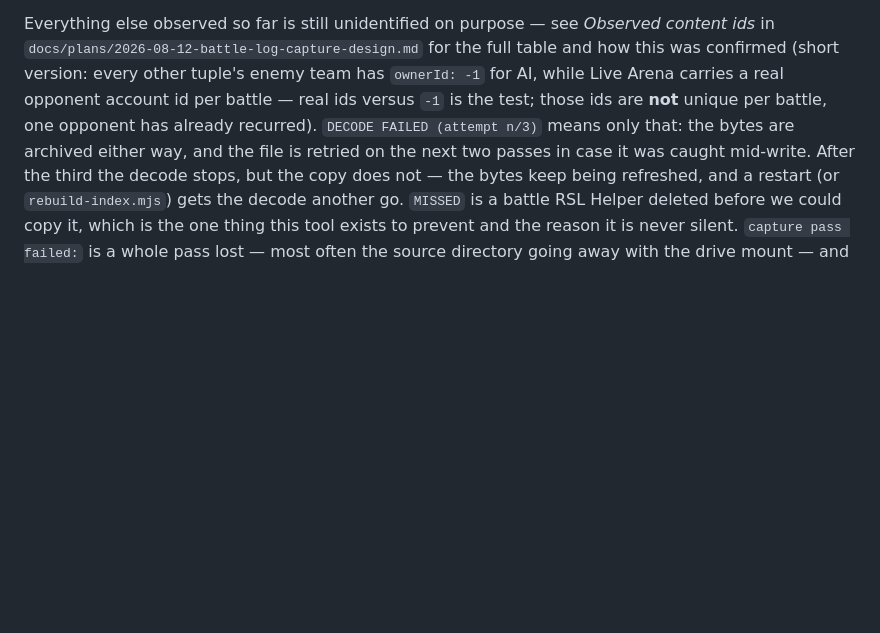
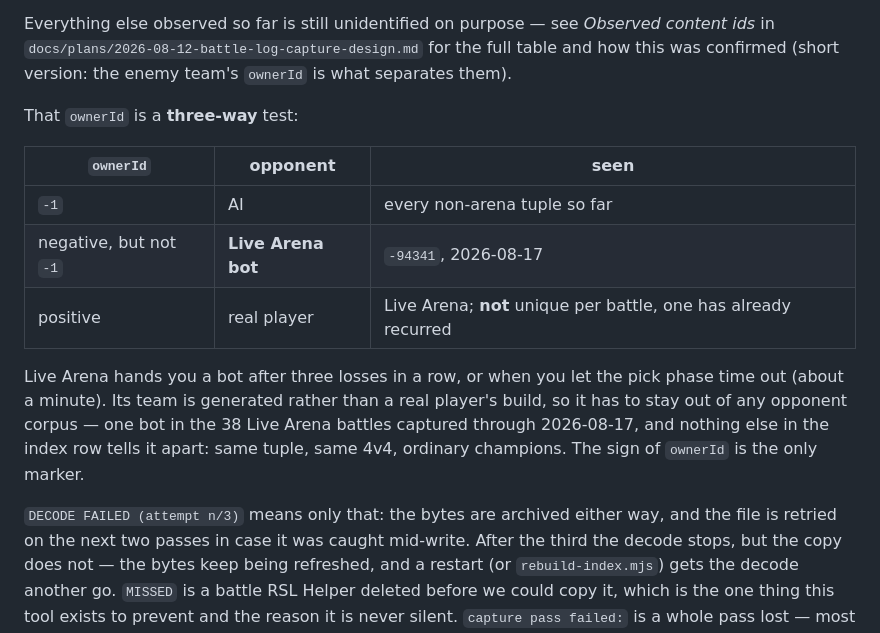
Before and after one commit to fumb13s/RSLH_filter_gen, a Markdown page: oracle/battlelogs/README.md, the part around the change. Drawn GitHub-style; blank space fills up the shorter version.

Commit message:
docs(battlelogs): tell a Live Arena bot from a real opponent (#25)
## What

`oracle/battlelogs/README.md` documented the enemy `ownerId` as a binary
test — a real account id means Live Arena, `-1` means AI. There is a
third case, and it fell straight through that rule.

Live Arena substitutes a **bot** after three straight losses, or when
the pick phase is allowed to time out (about a minute). The bot carries
a **negative id that is not `-1`** — `-94341`, observed 2026-08-17.
Across the 38 Live Arena battles captured so far it is the only such id.

The README now states the three-way test:

| `ownerId` | opponent |
|---|---|
| `-1` | AI |
| negative, but not `-1` | Live Arena bot |
| positive | real player |

## Why it matters

Past bookkeeping: a bot's team is generated rather than a real player's
build, so it has to stay out of any opponent corpus. Nothing else in the
index row separates it — same content tuple, same 4v4, ordinary
champions. The sign of `ownerId` is the only marker, so without this it
mixes in silently.

## Verification

Docs-only, one file, +17/−3. Full gate run anyway on a clean worktree
install: `npm run build` ✅, `npm test` ✅ (40 files, 654 tests), `npm run
lint` ✅.

The bot conditions are confirmed play knowledge, not inferred from the
logs. The capture itself is what surfaced the anomaly.

🤖 Generated with [Claude Code](https://claude.com/claude-code)

```diff
--- a/oracle/battlelogs/README.md
+++ b/oracle/battlelogs/README.md
@@ -32,9 +32,23 @@ unidentified.
 
 Everything else observed so far is still unidentified on purpose — see *Observed content ids* in
 `docs/plans/2026-08-12-battle-log-capture-design.md` for the full table and how this was confirmed
-(short version: every other tuple's enemy team has `ownerId: -1` for AI, while Live Arena carries a
-real opponent account id per battle — real ids versus `-1` is the test; those ids are **not** unique
-per battle, one opponent has already recurred). `DECODE FAILED (attempt n/3)` means only that: the bytes are archived either way, and the
+(short version: the enemy team's `ownerId` is what separates them).
+
+That `ownerId` is a **three-way** test:
+
+| `ownerId` | opponent | seen |
+|---|---|---|
+| `-1` | AI | every non-arena tuple so far |
+| negative, but not `-1` | **Live Arena bot** | `-94341`, 2026-08-17 |
+| positive | real player | Live Arena; **not** unique per battle, one has already recurred |
+
+Live Arena hands you a bot after three losses in a row, or when you let the pick phase time out
+(about a minute). Its team is generated rather than a real player's build, so it has to stay out of
+any opponent corpus — one bot in the 38 Live Arena battles captured through 2026-08-17, and nothing
+else in the index row tells it apart: same tuple, same 4v4, ordinary champions. The sign of
+`ownerId` is the only marker.
+
+`DECODE FAILED (attempt n/3)` means only that: the bytes are archived either way, and the
 file is retried on the next two passes in case it was caught mid-write. After the third the decode
 stops, but the copy does not — the bytes keep being refreshed, and a restart (or `rebuild-index.mjs`)
 gets the decode another go. `MISSED` is a battle RSL Helper deleted before we could copy it, which is
```
